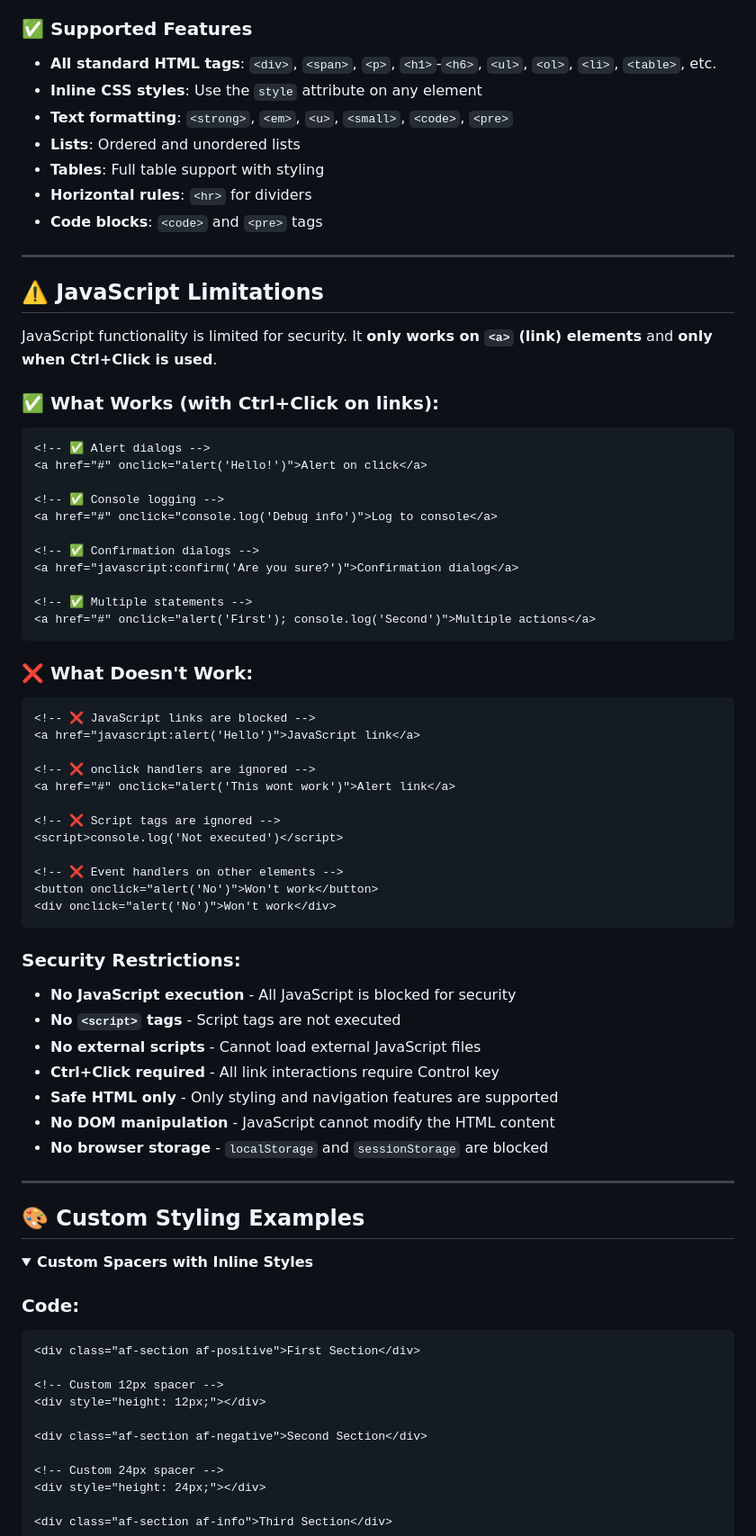
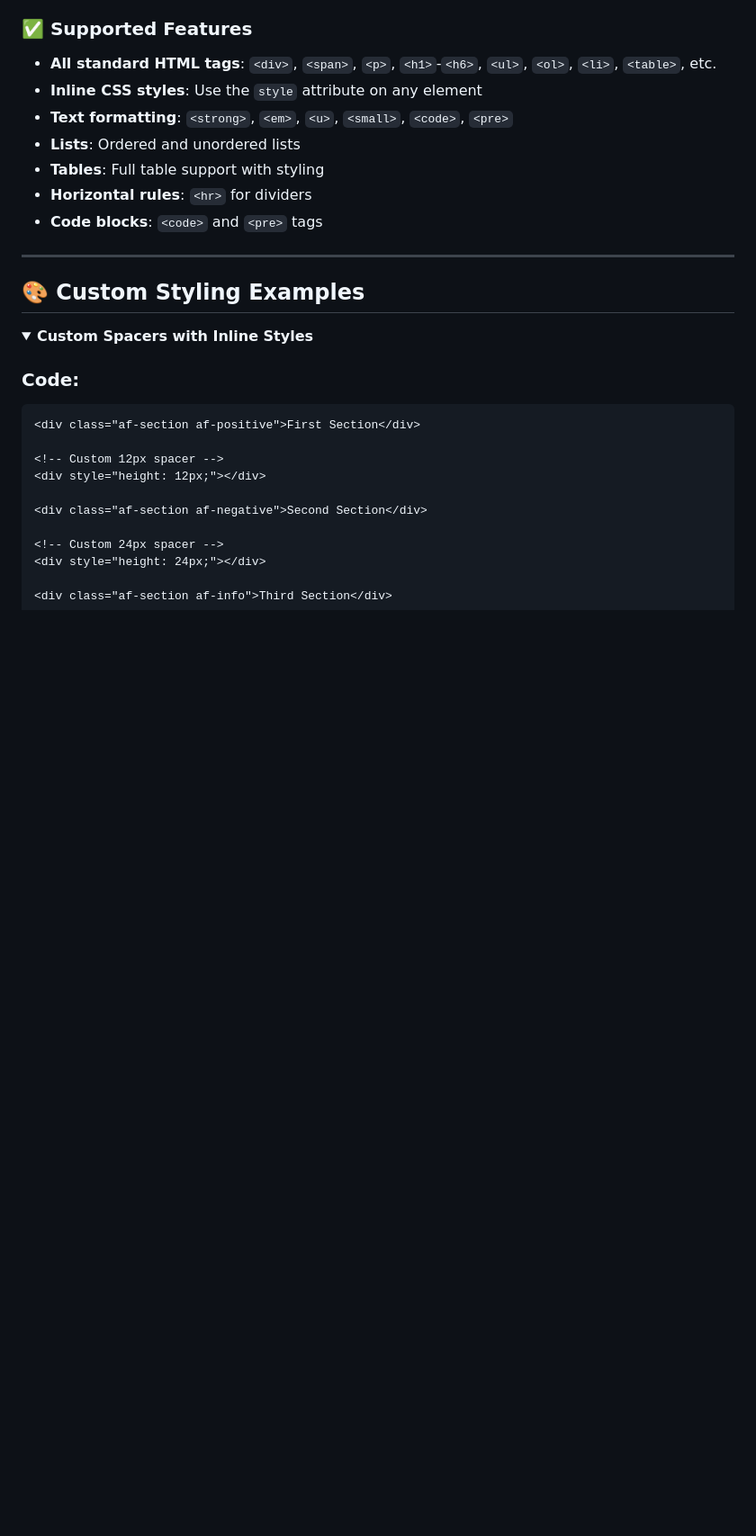
Before and after one commit to alFrame/ComfyUI-AF-Enhanced-HTML-Note, a Markdown page: README.md, the part around the change printed below. Shown: that part at 90% size. GitHub-like rendering; folded sections open; blank space fills up the shorter version.

````diff
--- a/README.md
+++ b/README.md
@@ -364,52 +373,6 @@ The node supports **standard HTML** with **inline CSS styling**. You can write c
 - **Tables**: Full table support with styling
 - **Horizontal rules**: `<hr>` for dividers
 - **Code blocks**: `<code>` and `<pre>` tags
-
----
-
-## ⚠️ JavaScript Limitations
-
-JavaScript functionality is limited for security. It **only works on `<a>` (link) elements** and **only when Ctrl+Click is used**.
-
-### ✅ What Works (with Ctrl+Click on links):
-```html
-<!-- ✅ Alert dialogs -->
-<a href="#" onclick="alert('Hello!')">Alert on click</a>
-
-<!-- ✅ Console logging -->
-<a href="#" onclick="console.log('Debug info')">Log to console</a>
-
-<!-- ✅ Confirmation dialogs -->
-<a href="javascript:confirm('Are you sure?')">Confirmation dialog</a>
-
-<!-- ✅ Multiple statements -->
-<a href="#" onclick="alert('First'); console.log('Second')">Multiple actions</a>
-```
-
-### ❌ What Doesn't Work:
-```html
-<!-- ❌ JavaScript links are blocked -->
-<a href="javascript:alert('Hello')">JavaScript link</a>
-
-<!-- ❌ onclick handlers are ignored -->
-<a href="#" onclick="alert('This wont work')">Alert link</a>
-
-<!-- ❌ Script tags are ignored -->
-<script>console.log('Not executed')</script>
-
-<!-- ❌ Event handlers on other elements -->
-<button onclick="alert('No')">Won't work</button>
-<div onclick="alert('No')">Won't work</div>
-```
-
-### Security Restrictions:
-- **No JavaScript execution** - All JavaScript is blocked for security
-- **No `<script>` tags** - Script tags are not executed
-- **No external scripts** - Cannot load external JavaScript files
-- **Ctrl+Click required** - All link interactions require Control key
-- **Safe HTML only** - Only styling and navigation features are supported
-- **No DOM manipulation** - JavaScript cannot modify the HTML content
-- **No browser storage** - `localStorage` and `sessionStorage` are blocked
 
 ---
 
````
Also changed, not shown: other parts of README.md (+9 -0 lines).
